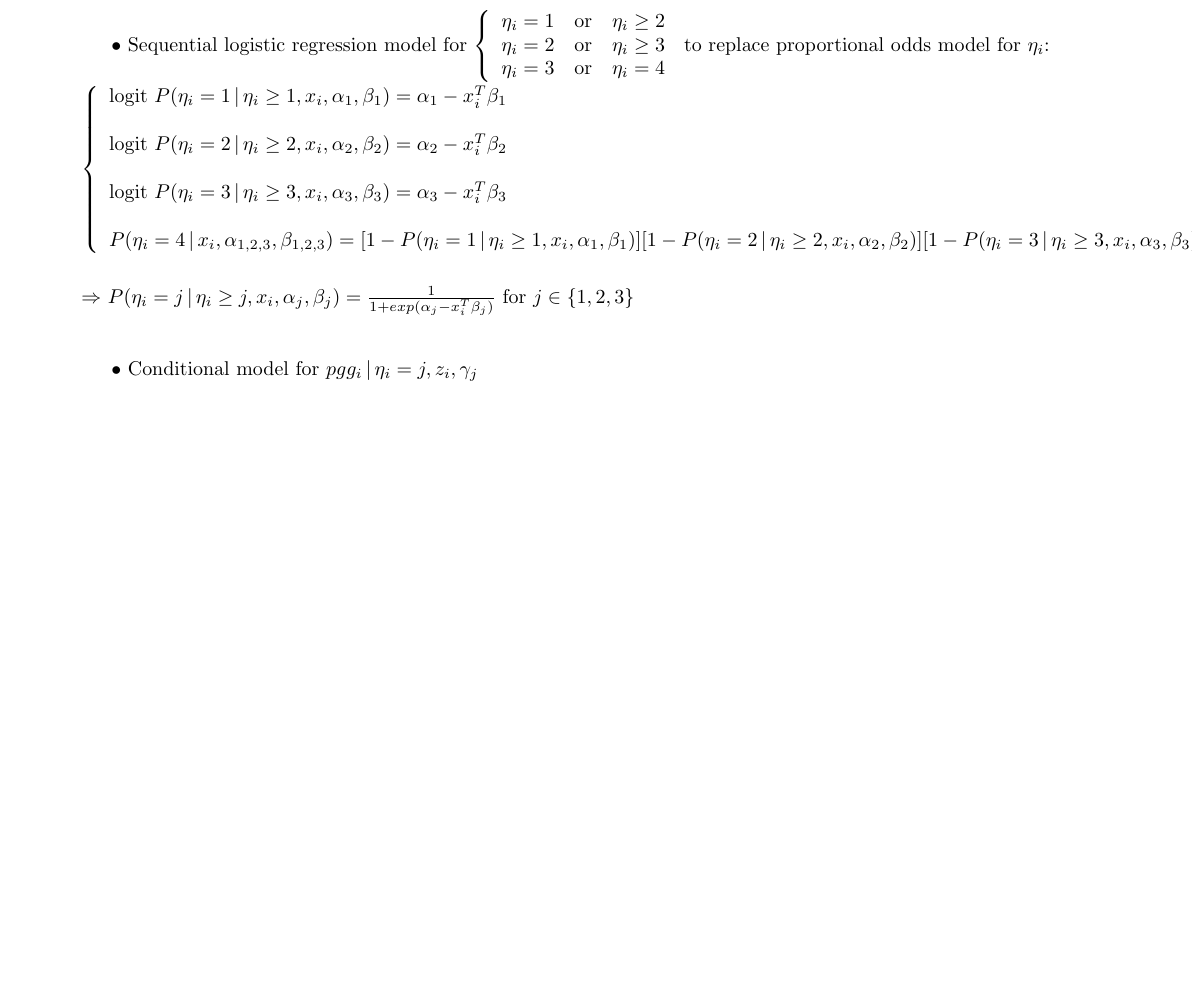
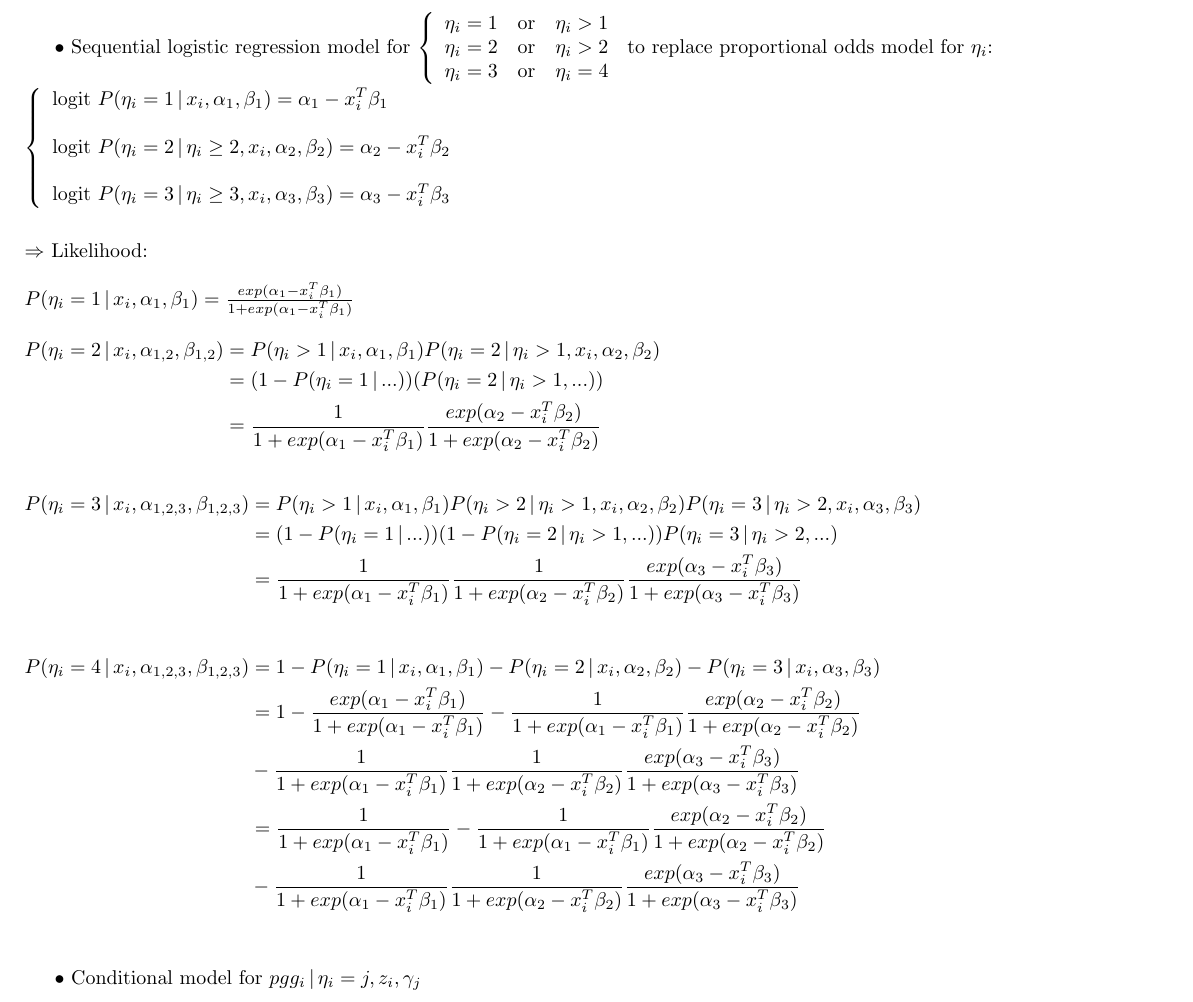
Before and after one commit to JungiinChoi/prostate-active-surveillance-public, a LaTeX document (draft_note_cancerstate_model.tex): part of the page, cut so that both start at the same text, the shorter picture padded with empty space. Compiled offline with pdfLaTeX.

Commit message:
add likelihood for sequential models

```diff
--- a/draft_note_cancerstate_model.tex
+++ b/draft_note_cancerstate_model.tex
@@ -1,13 +1,13 @@
 \documentclass{article}
 \usepackage[utf8]{inputenc}
 \usepackage{amsmath}
-\usepackage[margin=2cm]{geometry}
+\usepackage[margin=1cm]{geometry}
 \newcommand{\given}{\, | \,}
 \begin{document}
 	$\bullet$ Sequential logistic regression model for $\left\{
 	\begin{array}{lll}
-		\eta_i = 1 & \text{or} & \eta_i \geq 2\\
-		\eta_i = 2 & \text{or}& \eta_i \geq 3 \\
+		\eta_i = 1 & \text{or} & \eta_i > 1\\
+		\eta_i = 2 & \text{or}& \eta_i > 2 \\
 		\eta_i = 3 & \text{or}& \eta_i = 4 \\
 	\end{array}
 	\right.$
@@ -16,22 +16,50 @@
 	\\
 	$\left\{
 	\begin{array}{l}
-		\text{logit}  \ P(\eta_i = 1 \given \eta_i \geq 1, x_i,\alpha_{1}, \beta_{1}) = \alpha_{1} - x_i^T \beta_{1} \\
+		\text{logit}  \ P(\eta_i = 1 \given x_i,\alpha_{1}, \beta_{1}) = \alpha_{1} - x_i^T \beta_{1} \\
 		\\
 		\text{logit}  \ P(\eta_i = 2 \given \eta_i \geq 2,x_i, \alpha_{2}, \beta_{2}) = \alpha_{2} - x_i^T \beta_{2} \\
 		\\
 		\text{logit}  \ P(\eta_i = 3 \given \eta_i \geq 3,x_i, \alpha_{3}, \beta_{3}) =  \alpha_{3} - x_i^T \beta_{3} \\
-		\\
-		P(\eta_i = 4 \given x_i, \alpha_{1,2,3},\beta_{1,2,3}) =
-		[1-P(\eta_i = 1 \given \eta_i \geq 1, x_i, \alpha_{1}, \beta_{1})]
-		[1-P(\eta_i = 2 \given \eta_i \geq 2,x_i, \alpha_{2},	\beta_{2})]
-		[1-P(\eta_i = 3 \given \eta_i \geq 3,x_i, \alpha_{3},\beta_{3})]
 	\end{array}
 	\right.$ 	\\
 	\\
 	\\
-	$\Rightarrow$ $P(\eta_i = j \given \eta_i \geq j, x_i, \alpha_j,\beta_j) = \frac{1}{1+exp(\alpha_j - x_i^T \beta_{j})}$ for $j \in \{1,2,3\}$
-\\
+	$\Rightarrow$ Likelihood:
+	\\
+	\\
+	$P(\eta_i = 1 \given x_i, \alpha_1,\beta_1) = \frac{exp(\alpha_1 - x_i^T \beta_{1})}{1+exp(\alpha_1 - x_i^T \beta_{1})}$
+\begin{flalign*}
+		P(\eta_i = 2 \given x_i, \alpha_{1,2}, \beta_{1,2})
+		&= P(\eta_i > 1 \given  x_i, \alpha_1,\beta_1)P(\eta_i = 2 \given \eta_i > 1, x_i, \alpha_2,\beta_2)  &\\
+		&= (1-P(\eta_i = 1 \given ...))(P(\eta_i = 2 \given \eta_i > 1,...)) &\\
+		&=\frac{1}{1+exp(\alpha_1 - x_i^T \beta_{1})} \frac{exp(\alpha_2 - x_i^T \beta_{2})}{1+exp(\alpha_2 - x_i^T \beta_{2})}
+\end{flalign*}
+\begin{flalign*}
+	P(\eta_i = 3 \given x_i, \alpha_{1,2,3}, \beta_{1,2,3})
+	&= P(\eta_i > 1 \given  x_i, \alpha_1,\beta_1)P(\eta_i > 2 \given \eta_i > 1, x_i, \alpha_2,\beta_2)P(\eta_i = 3 \given \eta_i > 2, x_i, \alpha_3,\beta_3)   &\\
+	&= (1-P(\eta_i = 1 \given ...))(1-P(\eta_i = 2 \given \eta_i > 1,...)) P(\eta_i = 3 \given \eta_i > 2,...)&\\
+	&=\frac{1}{1+exp(\alpha_1 - x_i^T \beta_{1})}
+	\frac{1}{1+exp(\alpha_2 - x_i^T \beta_{2})}
+	\frac{exp(\alpha_3 - x_i^T \beta_{3})}{1+exp(\alpha_3 - x_i^T \beta_{3})}
+\end{flalign*}
+
+\begin{flalign*}
+	P(\eta_i = 4 \given x_i, \alpha_{1,2,3}, \beta_{1,2,3})
+	&= 1- P(\eta_i = 1 \given x_i, \alpha_{1}, \beta_{1}) -P(\eta_i = 2 \given x_i, \alpha_{2}, \beta_{2}) -P(\eta_i = 3 \given x_i, \alpha_{3}, \beta_{3}) &\\
+	&=1- \frac{exp(\alpha_1 - x_i^T \beta_{1})}{1+exp(\alpha_1 - x_i^T \beta_{1})} - \frac{1}{1+exp(\alpha_1 - x_i^T \beta_{1})} \frac{exp(\alpha_2 - x_i^T \beta_{2})}{1+exp(\alpha_2 - x_i^T \beta_{2})} &\\
+	& - \frac{1}{1+exp(\alpha_1 - x_i^T \beta_{1})}
+	\frac{1}{1+exp(\alpha_2 - x_i^T \beta_{2})}
+	\frac{exp(\alpha_3 - x_i^T \beta_{3})}{1+exp(\alpha_3 - x_i^T \beta_{3})} &\\
+	&=\frac{1}{1+exp(\alpha_1 - x_i^T \beta_{1})} - \frac{1}{1+exp(\alpha_1 - x_i^T \beta_{1})} \frac{exp(\alpha_2 - x_i^T \beta_{2})}{1+exp(\alpha_2 - x_i^T \beta_{2})} &\\
+	&- \frac{1}{1+exp(\alpha_1 - x_i^T \beta_{1})}
+	\frac{1}{1+exp(\alpha_2 - x_i^T \beta_{2})}
+	\frac{exp(\alpha_3 - x_i^T \beta_{3})}{1+exp(\alpha_3 - x_i^T \beta_{3})}
+\end{flalign*}
+%	$P(\eta_i = 4 \given x_i, \alpha_{1,2,3},\beta_{1,2,3}) =
+%	[1-P(\eta_i = 1 \given \eta_i \geq 1, x_i, \alpha_{1}, \beta_{1})]
+%	[1-P(\eta_i = 2 \given \eta_i \geq 2,x_i, \alpha_{2},	\beta_{2})]
+%	[1-P(\eta_i = 3 \given \eta_i \geq 3,x_i, \alpha_{3},\beta_{3})]$
 \\
 
 
```
